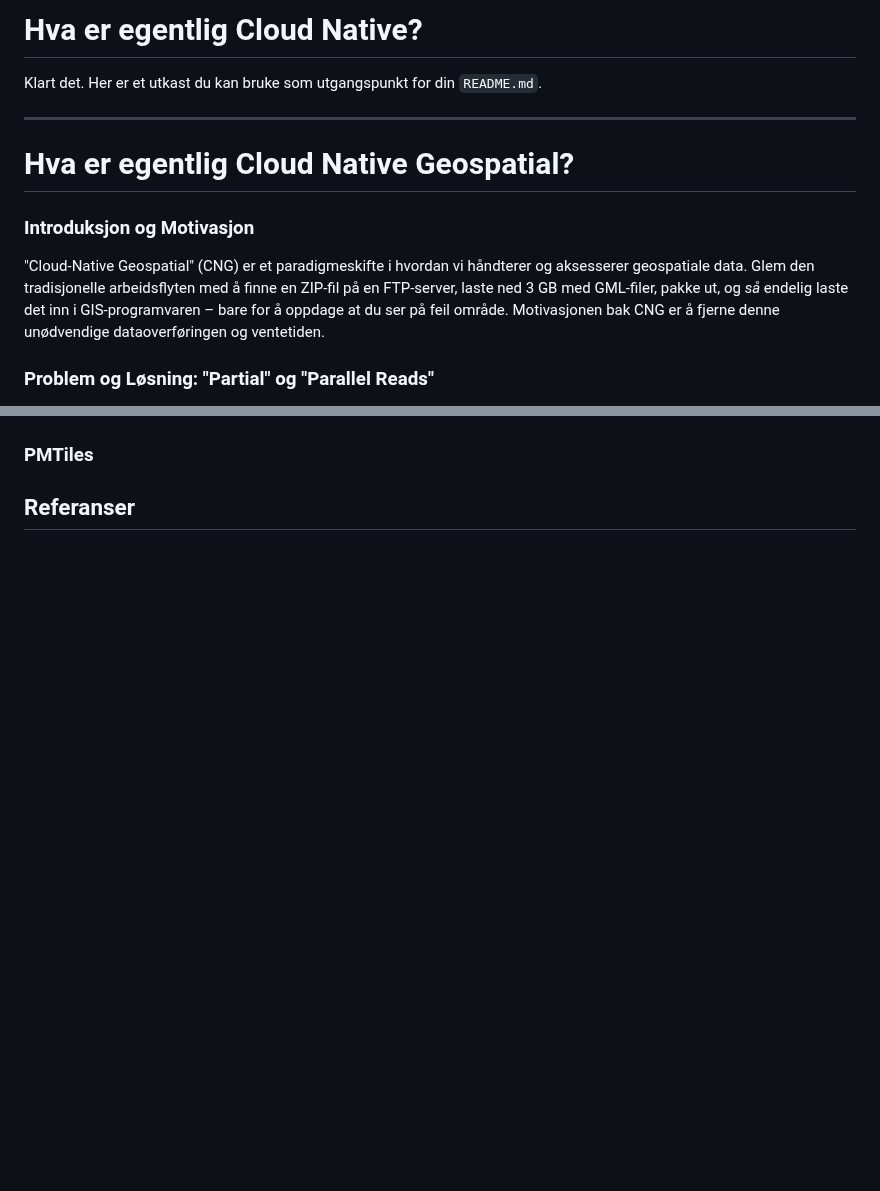
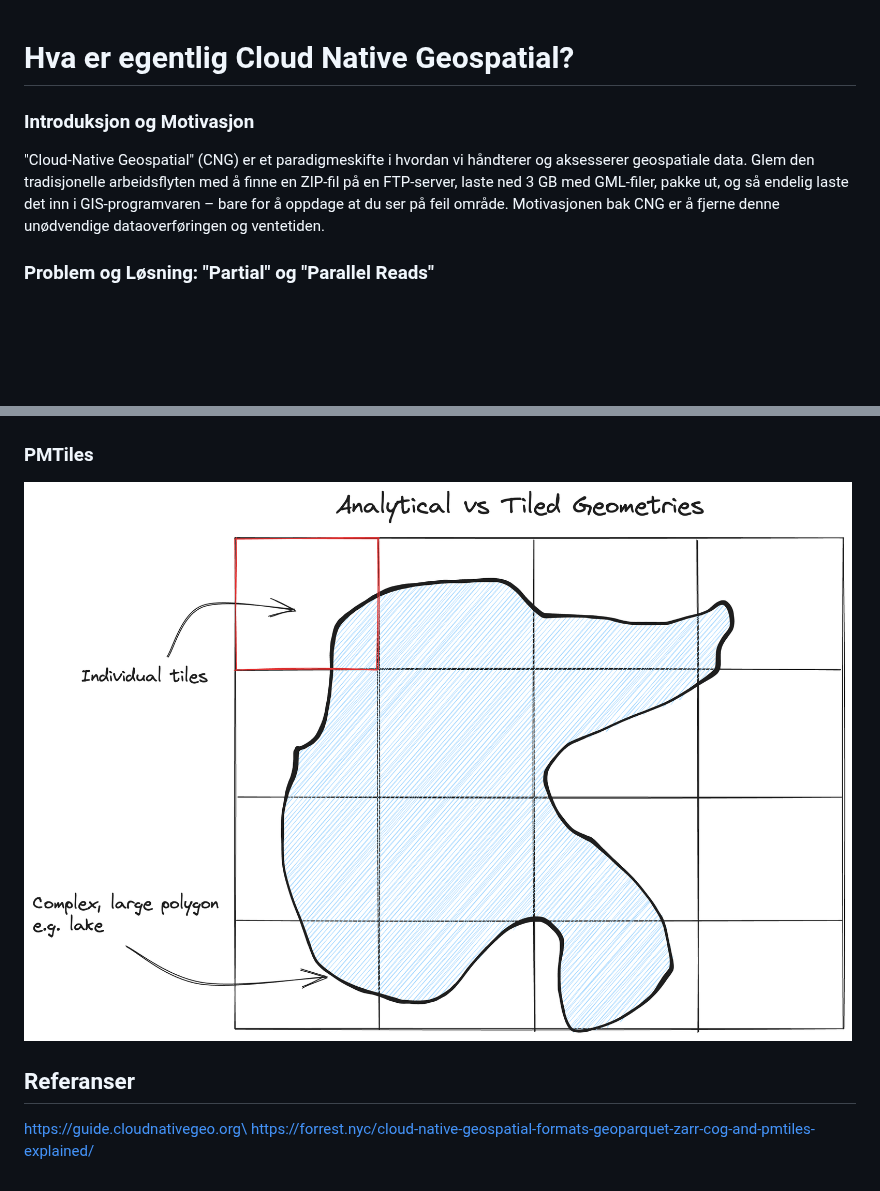
Before and after one commit to kartAI/skygeo, a Markdown page: docs/formater.md, 2 parts joined by grey strips. Drawn GitHub-style; pictures changed too: docs/img/PMtiles.png (added); blank space fills up the shorter version.

Commit message:
La til kilder og PMtiles illustrasjon

```diff
--- a/docs/formater.md
+++ b/docs/formater.md
@@ -1,14 +1,8 @@
-# Hva er egentlig Cloud Native?
-
-Klart det. Her er et utkast du kan bruke som utgangspunkt for din `README.md`.
-
----
-
 # Hva er egentlig Cloud Native Geospatial?
 
 ### Introduksjon og Motivasjon
 
-"Cloud-Native Geospatial" (CNG) er et paradigmeskifte i hvordan vi håndterer og aksesserer geospatiale data. Glem den tradisjonelle arbeidsflyten med å finne en ZIP-fil på en FTP-server, laste ned 3 GB med GML-filer, pakke ut, og _så_ endelig laste det inn i GIS-programvaren – bare for å oppdage at du ser på feil område. Motivasjonen bak CNG er å fjerne denne unødvendige dataoverføringen og ventetiden.
+"Cloud-Native Geospatial" (CNG) er et paradigmeskifte i hvordan vi håndterer og aksesserer geospatiale data. Glem den tradisjonelle arbeidsflyten med å finne en ZIP-fil på en FTP-server, laste ned 3 GB med GML-filer, pakke ut, og så endelig laste det inn i GIS-programvaren – bare for å oppdage at du ser på feil område. Motivasjonen bak CNG er å fjerne denne unødvendige dataoverføringen og ventetiden.
 
 ### Problem og Løsning: "Partial" og "Parallel Reads"
 
@@ -56,4 +50,9 @@ Et siste, kritisk poeng: Hvis alle dataene dine bare er statiske filer, hvordan
 
 ### PMTiles
 
+![PMtiles](./img/PMtiles.png)
+
 ## Referanser
+
+https://guide.cloudnativegeo.org\
+https://forrest.nyc/cloud-native-geospatial-formats-geoparquet-zarr-cog-and-pmtiles-explained/
```
Also changed, not shown: other parts of docs/formater.md (+8 -8 lines).
